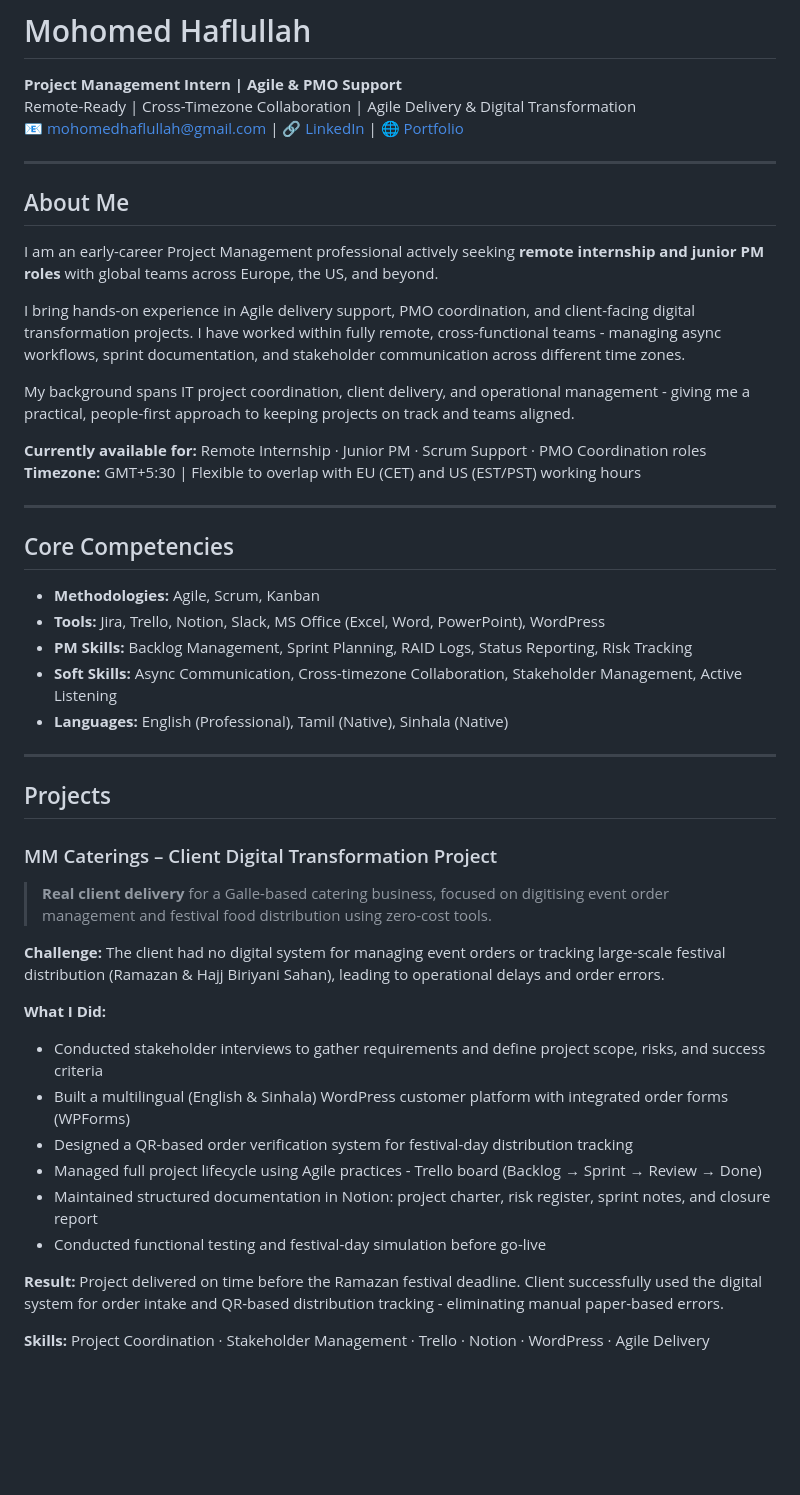
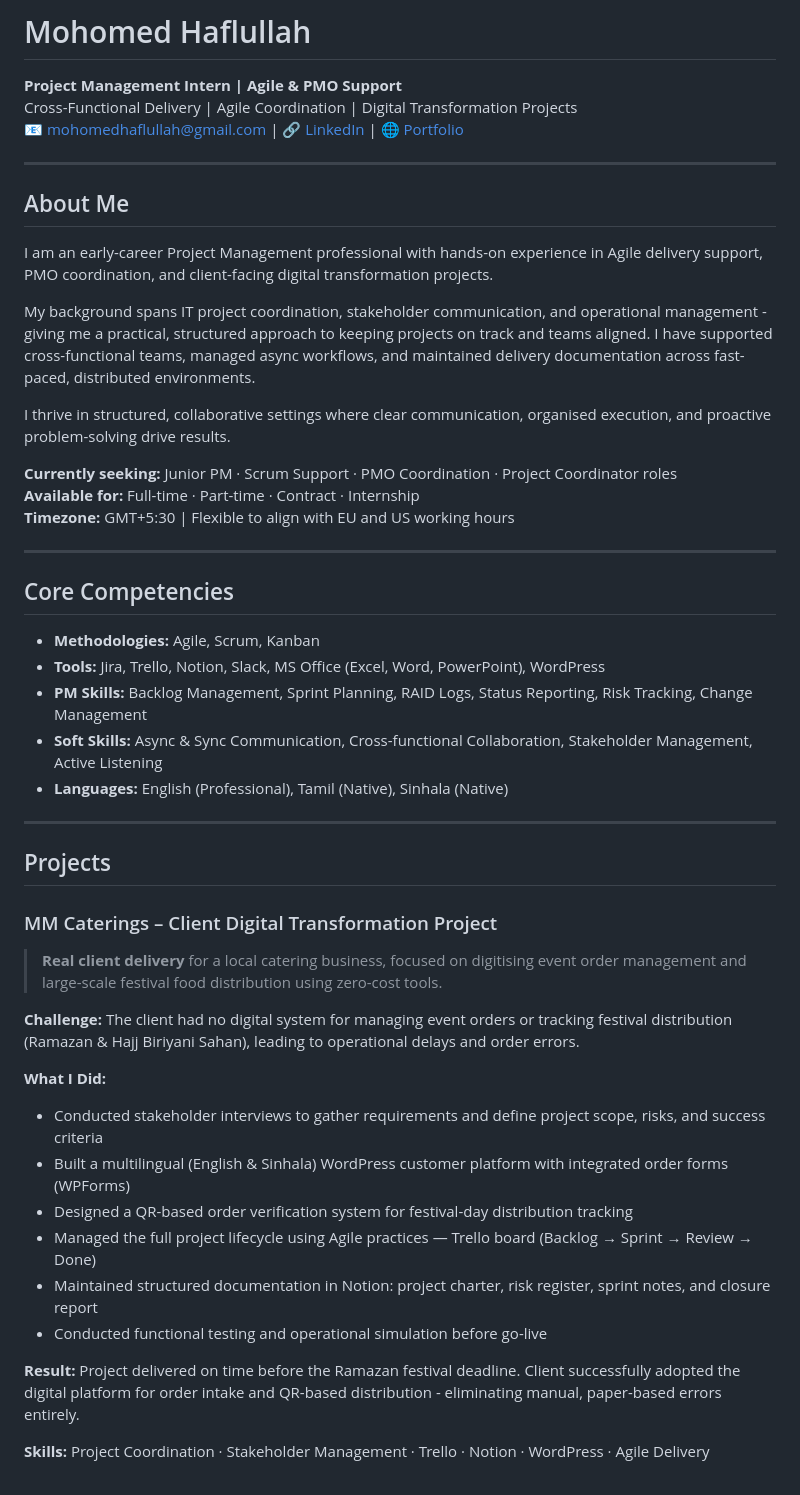
Before and after one commit to Haflullah/haflullah.github.io, a Markdown page: index.md, the part around one of its changes. Drawn GitHub-style; blank space fills up the shorter version.

```diff
--- a/index.md
+++ b/index.md
@@ -1,21 +1,22 @@
 # Mohomed Haflullah
 
 **Project Management Intern | Agile & PMO Support**
-Remote-Ready | Cross-Timezone Collaboration | Agile Delivery & Digital Transformation
+Cross-Functional Delivery | Agile Coordination | Digital Transformation Projects
 📧 mohomedhaflullah@gmail.com | 🔗 [LinkedIn](https://www.linkedin.com/in/mohomedhaflullah) | 🌐 [Portfolio](https://haflullah.github.io)
 
 ---
 
 ## About Me
 
-I am an early-career Project Management professional actively seeking **remote internship and junior PM roles** with global teams across Europe, the US, and beyond.
+I am an early-career Project Management professional with hands-on experience in Agile delivery support, PMO coordination, and client-facing digital transformation projects.
 
-I bring hands-on experience in Agile delivery support, PMO coordination, and client-facing digital transformation projects. I have worked within fully remote, cross-functional teams - managing async workflows, sprint documentation, and stakeholder communication across different time zones.
+My background spans IT project coordination, stakeholder communication, and operational management - giving me a practical, structured approach to keeping projects on track and teams aligned. I have supported cross-functional teams, managed async workflows, and maintained delivery documentation across fast-paced, distributed environments.
 
-My background spans IT project coordination, client delivery, and operational management - giving me a practical, people-first approach to keeping projects on track and teams aligned.
+I thrive in structured, collaborative settings where clear communication, organised execution, and proactive problem-solving drive results.
 
-**Currently available for:** Remote Internship · Junior PM · Scrum Support · PMO Coordination roles
-**Timezone:** GMT+5:30 | Flexible to overlap with EU (CET) and US (EST/PST) working hours
+**Currently seeking:** Junior PM · Scrum Support · PMO Coordination · Project Coordinator roles
+**Available for:** Full-time · Part-time · Contract · Internship
+**Timezone:** GMT+5:30 | Flexible to align with EU and US working hours
 
 ---
 
@@ -23,8 +24,8 @@ My background spans IT project coordination, client delivery, and operational ma
 
 - **Methodologies:** Agile, Scrum, Kanban
 - **Tools:** Jira, Trello, Notion, Slack, MS Office (Excel, Word, PowerPoint), WordPress
-- **PM Skills:** Backlog Management, Sprint Planning, RAID Logs, Status Reporting, Risk Tracking
-- **Soft Skills:** Async Communication, Cross-timezone Collaboration, Stakeholder Management, Active Listening
+- **PM Skills:** Backlog Management, Sprint Planning, RAID Logs, Status Reporting, Risk Tracking, Change Management
+- **Soft Skills:** Async & Sync Communication, Cross-functional Collaboration, Stakeholder Management, Active Listening
 - **Languages:** English (Professional), Tamil (Native), Sinhala (Native)
 
 ---
@@ -33,19 +34,19 @@ My background spans IT project coordination, client delivery, and operational ma
 
 ### MM Caterings – Client Digital Transformation Project
 
-> **Real client delivery** for a Galle-based catering business, focused on digitising event order management and festival food distribution using zero-cost tools.
+> **Real client delivery** for a local catering business, focused on digitising event order management and large-scale festival food distribution using zero-cost tools.
 
-**Challenge:** The client had no digital system for managing event orders or tracking large-scale festival distribution (Ramazan & Hajj Biriyani Sahan), leading to operational delays and order errors.
+**Challenge:** The client had no digital system for managing event orders or tracking festival distribution (Ramazan & Hajj Biriyani Sahan), leading to operational delays and order errors.
 
 **What I Did:**
 - Conducted stakeholder interviews to gather requirements and define project scope, risks, and success criteria
 - Built a multilingual (English & Sinhala) WordPress customer platform with integrated order forms (WPForms)
 - Designed a QR-based order verification system for festival-day distribution tracking
-- Managed full project lifecycle using Agile practices - Trello board (Backlog → Sprint → Review → Done)
+- Managed the full project lifecycle using Agile practices — Trello board (Backlog → Sprint → Review → Done)
 - Maintained structured documentation in Notion: project charter, risk register, sprint notes, and closure report
-- Conducted functional testing and festival-day simulation before go-live
+- Conducted functional testing and operational simulation before go-live
 
-**Result:** Project delivered on time before the Ramazan festival deadline. Client successfully used the digital system for order intake and QR-based distribution tracking - eliminating manual paper-based errors.
+**Result:** Project delivered on time before the Ramazan festival deadline. Client successfully adopted the digital platform for order intake and QR-based distribution - eliminating manual, paper-based errors entirely.
 
 **Skills:** Project Coordination · Stakeholder Management · Trello · Notion · WordPress · Agile Delivery
 
```
Also changed, not shown: other parts of index.md (+22 -22 lines).
